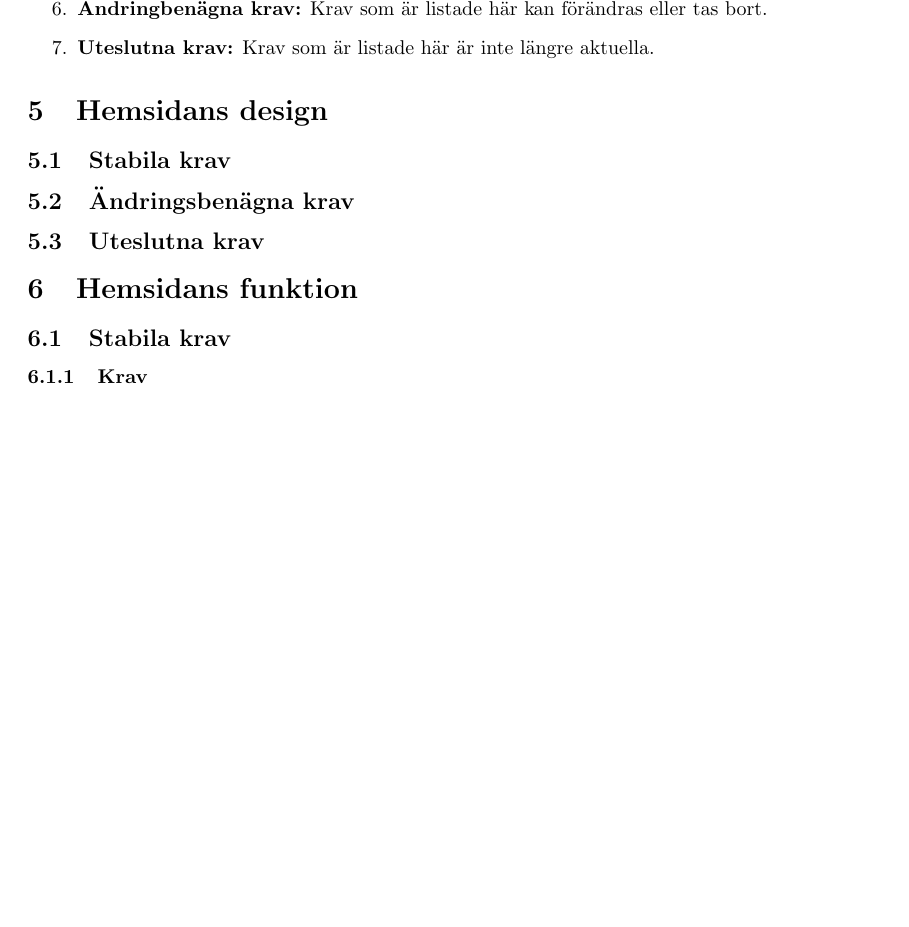
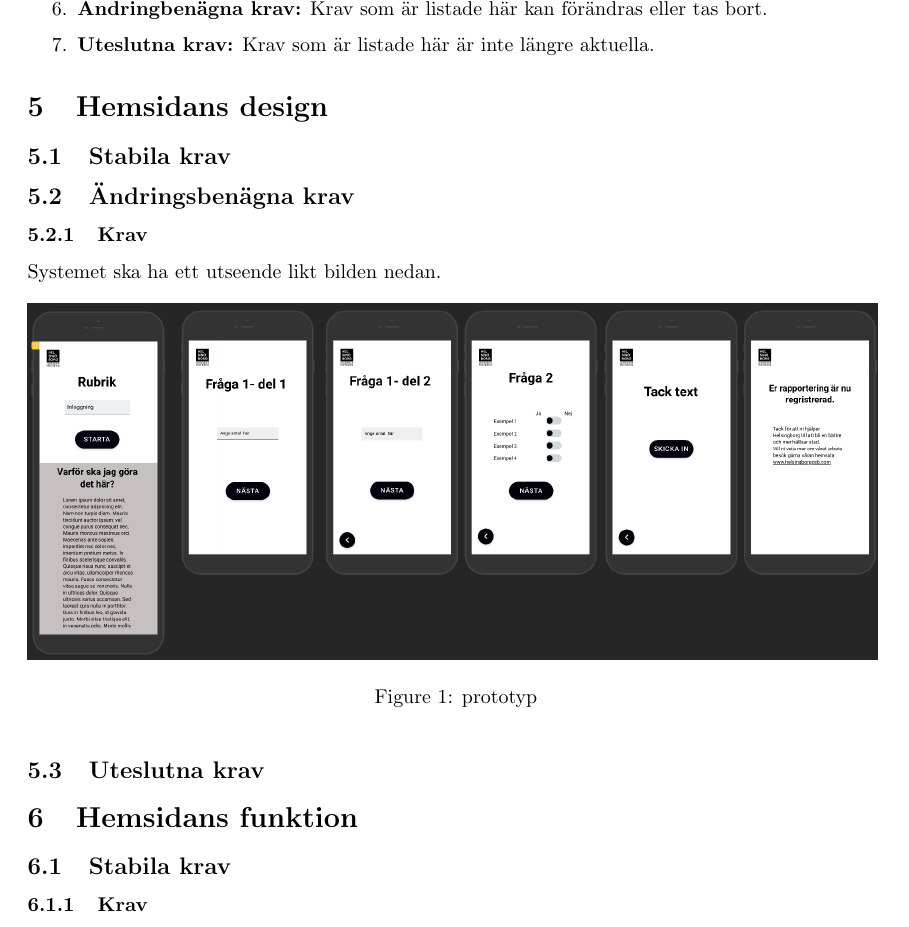
Before and after one commit to Sjofil/HASAB-IDA3, a LaTeX document (Kravprocess/Kravspecifikation/kravspecifikation.tex): part of page 4 of 8, cut so that both start at the same text, the shorter picture padded with empty space. Compiled offline with pdfLaTeX.

Commit message:
Ny version kravspecifikation

```diff
--- a/Kravprocess/Kravspecifikation/kravspecifikation.tex
+++ b/Kravprocess/Kravspecifikation/kravspecifikation.tex
@@ -113,6 +113,13 @@
     \subsection{Stabila krav}
 
     \subsection{Ändringsbenägna krav}
+     \subsubsection{Krav}
+    Systemet ska ha ett utseende likt bilden nedan.
+
+    \begin{figure}[h!]
+    \includegraphics[width=150mm]{prototyp.png}
+     \caption{prototyp}
+    \end{figure}
     \subsection{Uteslutna krav}
 
     \section{Hemsidans funktion}
```
Also changed, not shown: Kravprocess/Kravspecifikation/prototyp.png (added), 1 other file.
